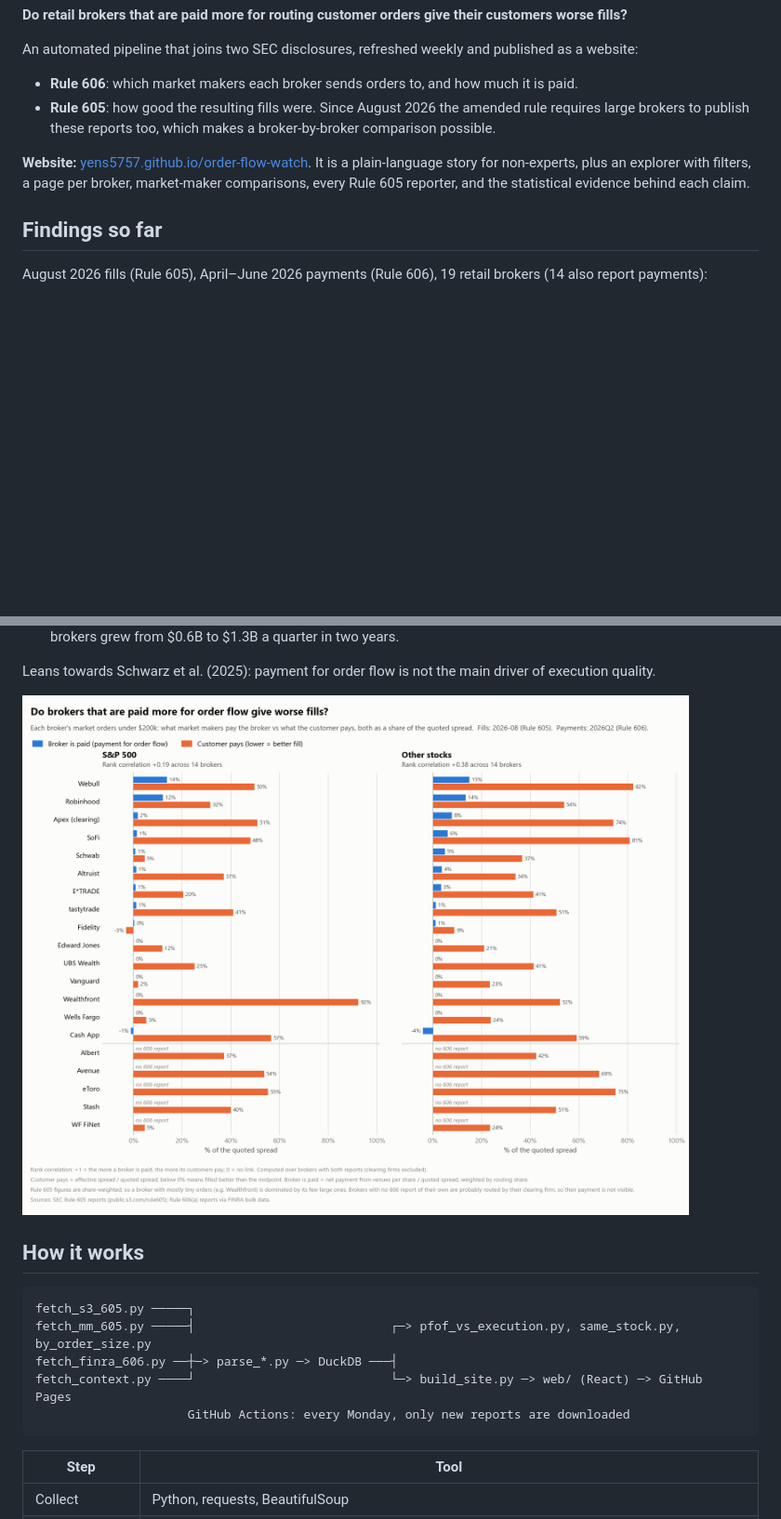
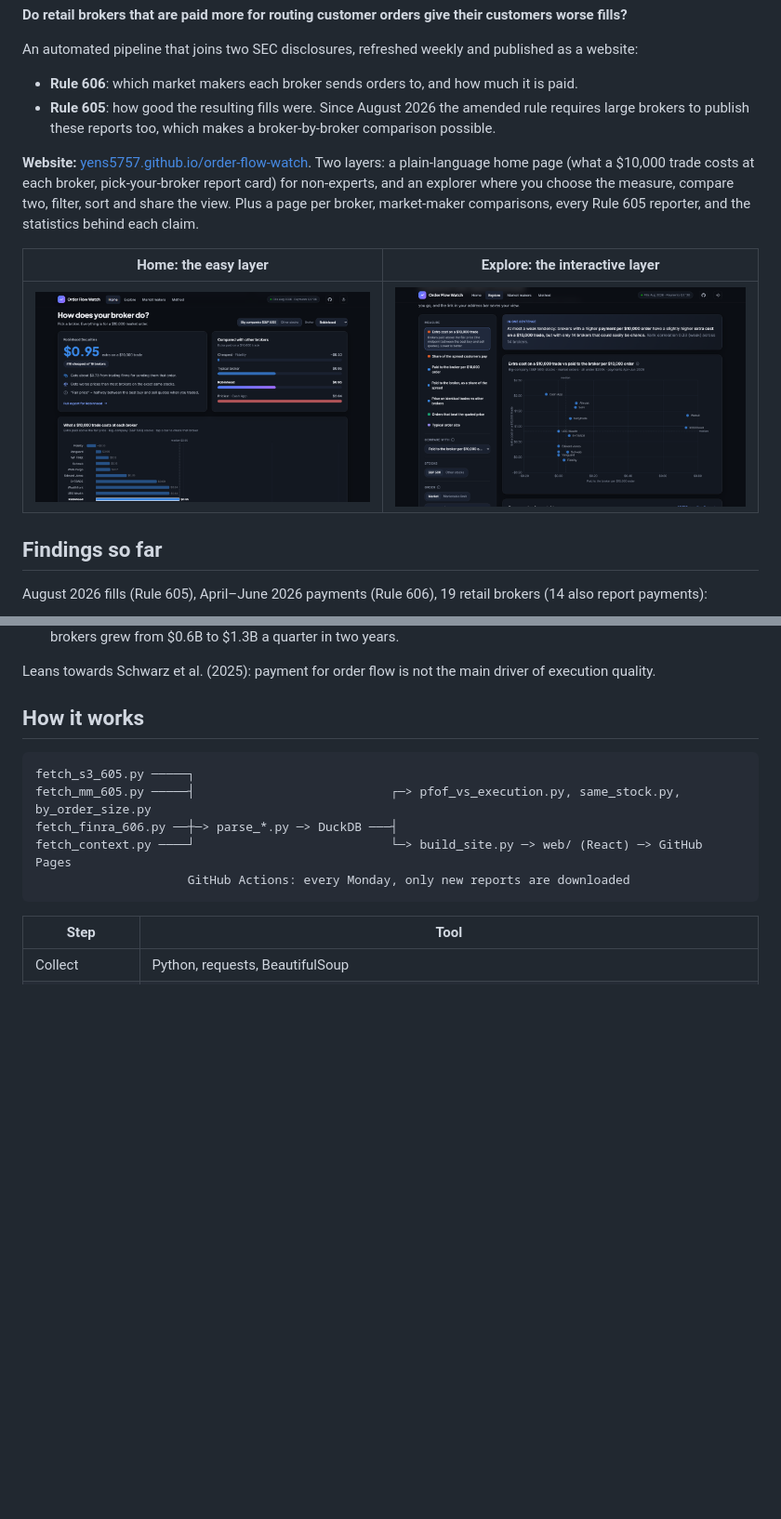
Before and after one commit to yens5757/order-flow-watch, a Markdown page: README.md, 2 parts joined by grey strips. Shown at 93% size. Rendered like a GitHub page; pictures changed too: docs/pfof_vs_execution.png (deleted), docs/screenshot-explore.png (added), docs/screenshot-home.png (added); blank space fills up the shorter version.

```diff
--- a/README.md
+++ b/README.md
@@ -8,9 +10,14 @@ An automated pipeline that joins two SEC disclosures, refreshed weekly and publi
 - **Rule 605**: how good the resulting fills were. Since August 2026 the amended rule requires
   large brokers to publish these reports too, which makes a broker-by-broker comparison possible.
 
-**Website:** [yens5757.github.io/order-flow-watch](https://yens5757.github.io/order-flow-watch/). It is a plain-language story for
-non-experts, plus an explorer with filters, a page per broker, market-maker comparisons, every Rule 605
-reporter, and the statistical evidence behind each claim.
+**Website:** [yens5757.github.io/order-flow-watch](https://yens5757.github.io/order-flow-watch/). Two layers:
+a plain-language home page (what a $10,000 trade costs at each broker, pick-your-broker report card) for
+non-experts, and an explorer where you choose the measure, compare two, filter, sort and share the view.
+Plus a page per broker, market-maker comparisons, every Rule 605 reporter, and the statistics behind each claim.
+
+| Home: the easy layer | Explore: the interactive layer |
+|---|---|
+| [![Home page](docs/screenshot-home.png)](https://yens5757.github.io/order-flow-watch/) | [![Explorer](docs/screenshot-explore.png)](https://yens5757.github.io/order-flow-watch/#/explore?m=cost10k&vs=pay10k) |
 
 ## Findings so far
 
@@ -30,8 +37,6 @@ August 2026 fills (Rule 605), April–June 2026 payments (Rule 606), 19 retail b
   tracked brokers grew from $0.6B to $1.3B a quarter in two years.
 
 Leans towards Schwarz et al. (2025): payment for order flow is not the main driver of execution quality.
-
-![Payment vs execution quality](docs/pfof_vs_execution.png)
 
 ## How it works
 
```
Also changed, not shown: other parts of README.md (+2 -0 lines), docs/social-preview.png (added), 4 other files.
